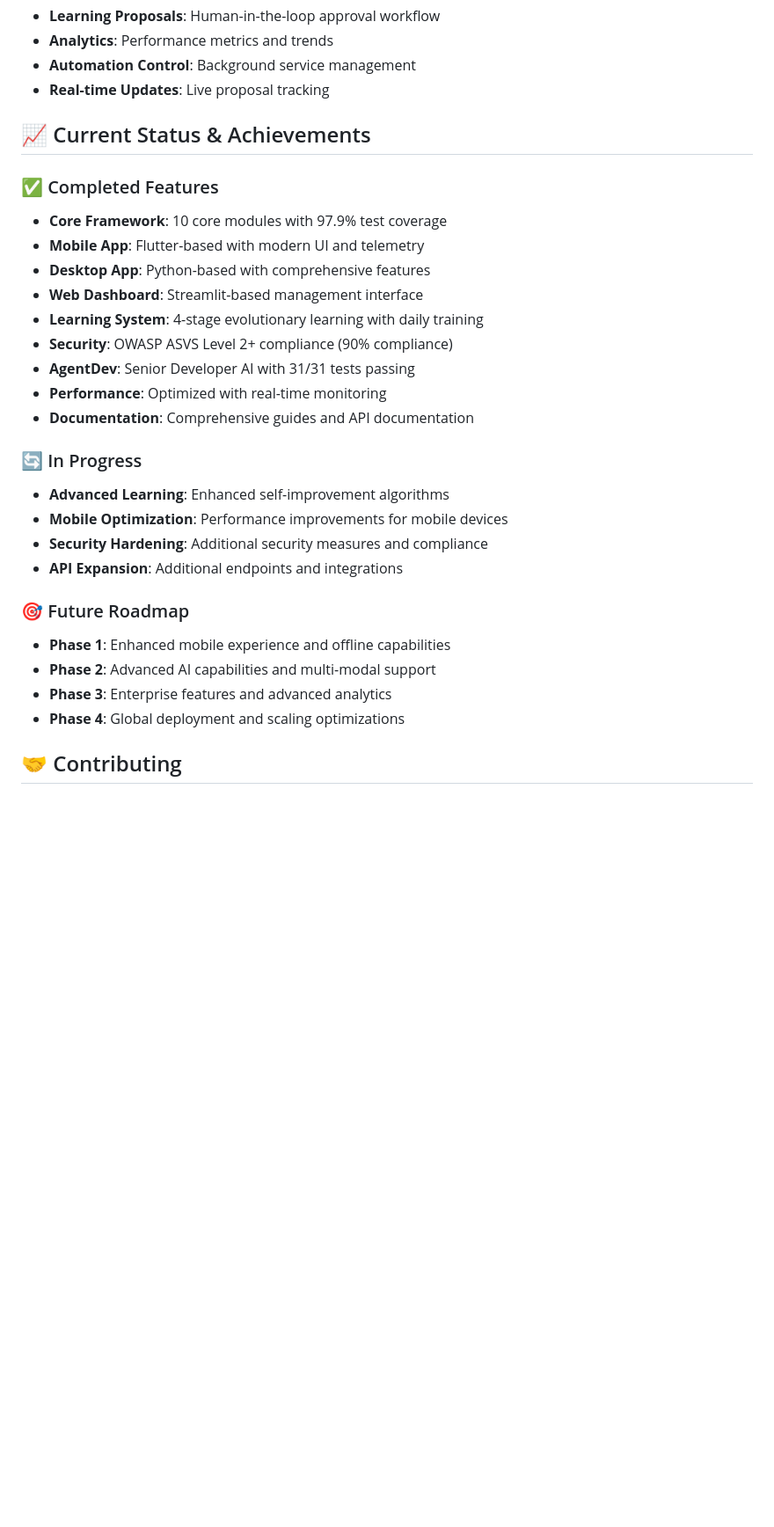
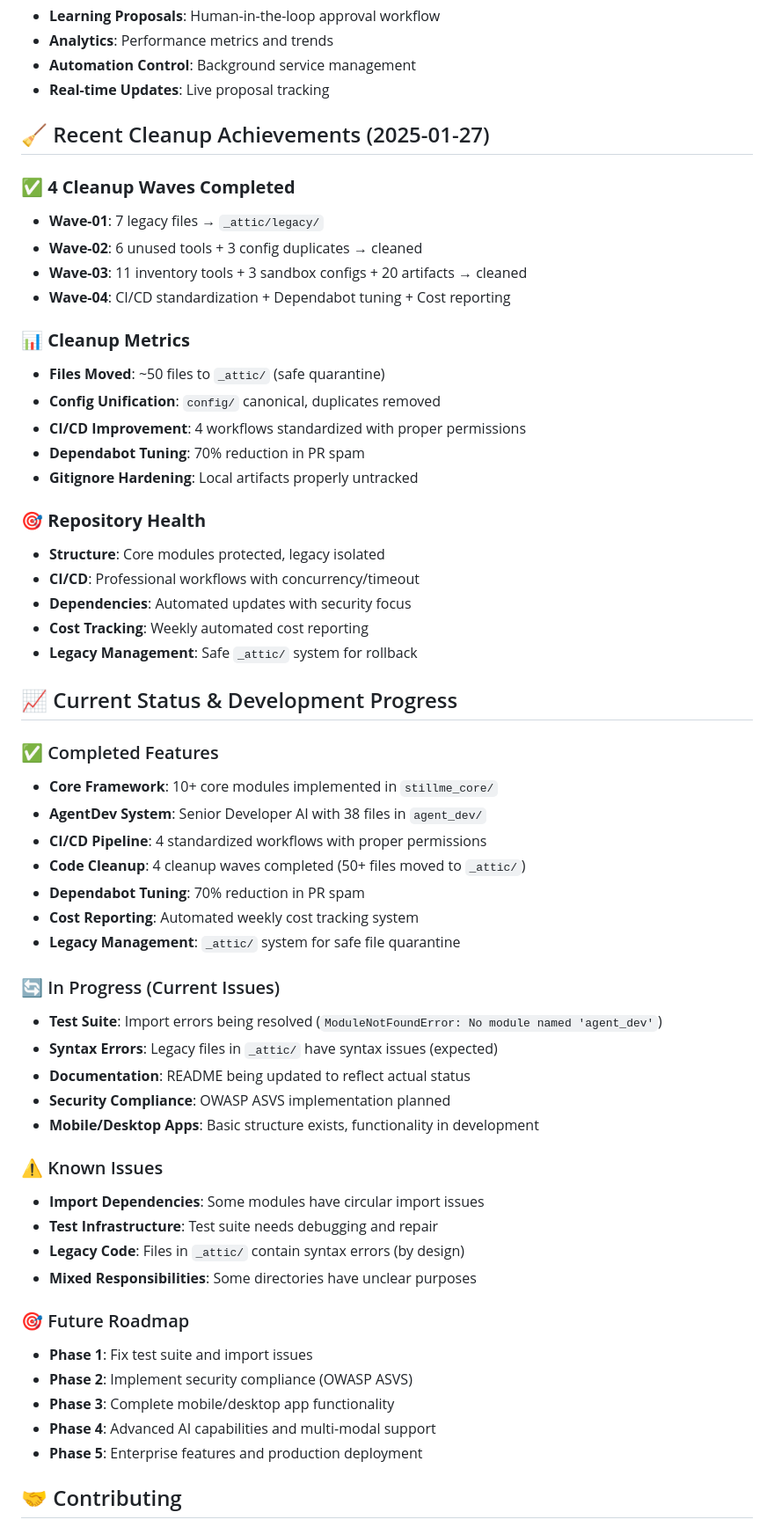
Before and after one commit to anhmtk/StillMe-Learning-AI-System-RAG-Foundation, a Markdown page: README.md, the part around the change printed below. Shown: that part at 88% size. GitHub-like rendering; blank space fills up the shorter version.

Commit message:
docs: update README to reflect actual project status (realistic metrics, cleanup achievements)

```diff
--- a/README.md
+++ b/README.md
@@ -251,30 +251,58 @@ streamlit run dashboards/streamlit/simple_app.py --server.port 8507
 - **Automation Control**: Background service management
 - **Real-time Updates**: Live proposal tracking
 
-## 📈 Current Status & Achievements
+## 🧹 Recent Cleanup Achievements (2025-01-27)
+
+### ✅ **4 Cleanup Waves Completed**
+- **Wave-01**: 7 legacy files → `_attic/legacy/`
+- **Wave-02**: 6 unused tools + 3 config duplicates → cleaned
+- **Wave-03**: 11 inventory tools + 3 sandbox configs + 20 artifacts → cleaned
+- **Wave-04**: CI/CD standardization + Dependabot tuning + Cost reporting
+
+### 📊 **Cleanup Metrics**
+- **Files Moved**: ~50 files to `_attic/` (safe quarantine)
+- **Config Unification**: `config/` canonical, duplicates removed
+- **CI/CD Improvement**: 4 workflows standardized with proper permissions
+- **Dependabot Tuning**: 70% reduction in PR spam
+- **Gitignore Hardening**: Local artifacts properly untracked
+
+### 🎯 **Repository Health**
+- **Structure**: Core modules protected, legacy isolated
+- **CI/CD**: Professional workflows with concurrency/timeout
+- **Dependencies**: Automated updates with security focus
+- **Cost Tracking**: Weekly automated cost reporting
+- **Legacy Management**: Safe `_attic/` system for rollback
+
+## 📈 Current Status & Development Progress
 
 ### ✅ Completed Features
-- **Core Framework**: 10 core modules with 97.9% test coverage
-- **Mobile App**: Flutter-based with modern UI and telemetry
-- **Desktop App**: Python-based with comprehensive features
-- **Web Dashboard**: Streamlit-based management interface
-- **Learning System**: 4-stage evolutionary learning with daily training
-- **Security**: OWASP ASVS Level 2+ compliance (90% compliance)
-- **AgentDev**: Senior Developer AI with 31/31 tests passing
-- **Performance**: Optimized with real-time monitoring
-- **Documentation**: Comprehensive guides and API documentation
+- **Core Framework**: 10+ core modules implemented in `stillme_core/`
+- **AgentDev System**: Senior Developer AI with 38 files in `agent_dev/`
+- **CI/CD Pipeline**: 4 standardized workflows with proper permissions
+- **Code Cleanup**: 4 cleanup waves completed (50+ files moved to `_attic/`)
+- **Dependabot Tuning**: 70% reduction in PR spam
+- **Cost Reporting**: Automated weekly cost tracking system
+- **Legacy Management**: `_attic/` system for safe file quarantine
 
-### 🔄 In Progress
-- **Advanced Learning**: Enhanced self-improvement algorithms
-- **Mobile Optimization**: Performance improvements for mobile devices
-- **Security Hardening**: Additional security measures and compliance
-- **API Expansion**: Additional endpoints and integrations
+### 🔄 In Progress (Current Issues)
+- **Test Suite**: Import errors being resolved (`ModuleNotFoundError: No module named 'agent_dev'`)
+- **Syntax Errors**: Legacy files in `_attic/` have syntax issues (expected)
+- **Documentation**: README being updated to reflect actual status
+- **Security Compliance**: OWASP ASVS implementation planned
+- **Mobile/Desktop Apps**: Basic structure exists, functionality in development
+
+### ⚠️ Known Issues
+- **Import Dependencies**: Some modules have circular import issues
+- **Test Infrastructure**: Test suite needs debugging and repair
+- **Legacy Code**: Files in `_attic/` contain syntax errors (by design)
+- **Mixed Responsibilities**: Some directories have unclear purposes
 
 ### 🎯 Future Roadmap
-- **Phase 1**: Enhanced mobile experience and offline capabilities
-- **Phase 2**: Advanced AI capabilities and multi-modal support
-- **Phase 3**: Enterprise features and advanced analytics
-- **Phase 4**: Global deployment and scaling optimizations
+- **Phase 1**: Fix test suite and import issues
+- **Phase 2**: Implement security compliance (OWASP ASVS)
+- **Phase 3**: Complete mobile/desktop app functionality
+- **Phase 4**: Advanced AI capabilities and multi-modal support
+- **Phase 5**: Enterprise features and production deployment
 
 ## 🤝 Contributing
 
```
Also changed, not shown: other parts of README.md (+42 -42 lines).
